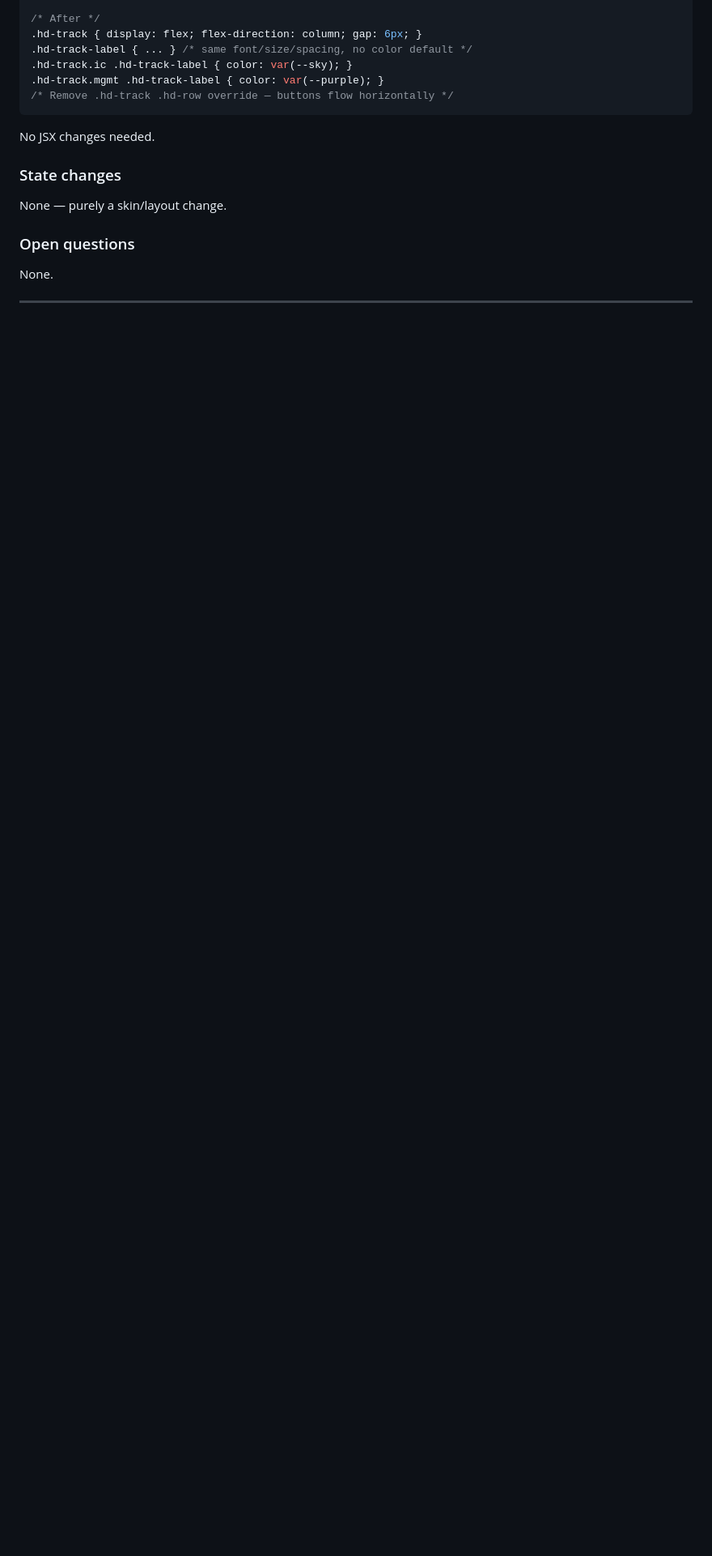
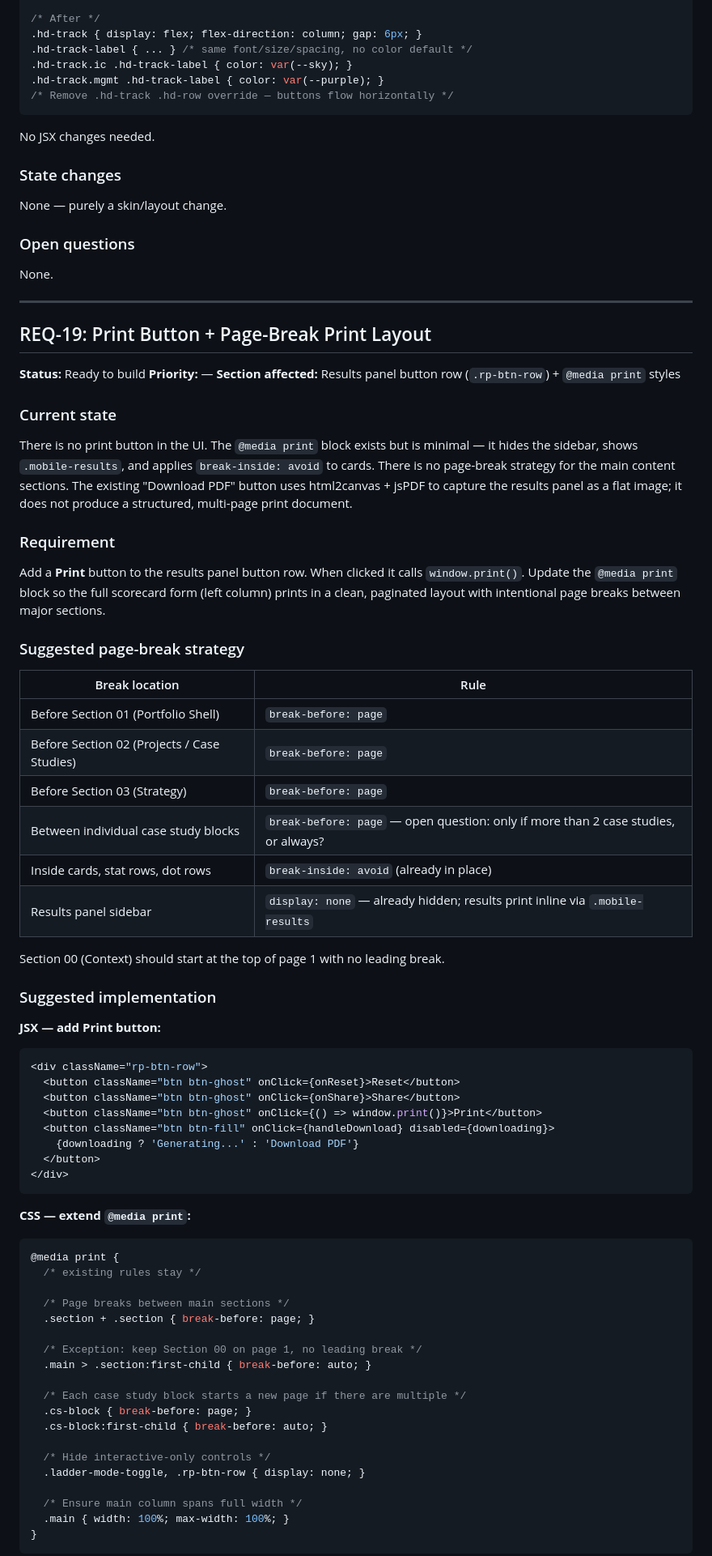
Before and after one commit to MichaelDimmitt/DesignerGrowthprint, a Markdown page: backlog/portfolio-scorecard-requirements.md, the part around one of its changes. Shown at 81% size. GitHub-like rendering; blank space fills up the shorter version.

Commit message:
Add REQ-19: Print button + page-break print layout

````diff
--- a/backlog/portfolio-scorecard-requirements.md
+++ b/backlog/portfolio-scorecard-requirements.md
@@ -1341,3 +1341,69 @@ None.
 
 ---
 
+## REQ-19: Print Button + Page-Break Print Layout
+
+**Status:** Ready to build
+**Priority:** —
+**Section affected:** Results panel button row (`.rp-btn-row`) + `@media print` styles
+
+### Current state
+
+There is no print button in the UI. The `@media print` block exists but is minimal — it hides the sidebar, shows `.mobile-results`, and applies `break-inside: avoid` to cards. There is no page-break strategy for the main content sections. The existing "Download PDF" button uses html2canvas + jsPDF to capture the results panel as a flat image; it does not produce a structured, multi-page print document.
+
+### Requirement
+
+Add a **Print** button to the results panel button row. When clicked it calls `window.print()`. Update the `@media print` block so the full scorecard form (left column) prints in a clean, paginated layout with intentional page breaks between major sections.
+
+### Suggested page-break strategy
+
+| Break location | Rule |
+|---|---|
+| Before Section 01 (Portfolio Shell) | `break-before: page` |
+| Before Section 02 (Projects / Case Studies) | `break-before: page` |
+| Before Section 03 (Strategy) | `break-before: page` |
+| Between individual case study blocks | `break-before: page` — open question: only if more than 2 case studies, or always? |
+| Inside cards, stat rows, dot rows | `break-inside: avoid` (already in place) |
+| Results panel sidebar | `display: none` — already hidden; results print inline via `.mobile-results` |
+
+Section 00 (Context) should start at the top of page 1 with no leading break.
+
+### Suggested implementation
+
+**JSX — add Print button:**
+
+```jsx
+<div className="rp-btn-row">
+  <button className="btn btn-ghost" onClick={onReset}>Reset</button>
+  <button className="btn btn-ghost" onClick={onShare}>Share</button>
+  <button className="btn btn-ghost" onClick={() => window.print()}>Print</button>
+  <button className="btn btn-fill" onClick={handleDownload} disabled={downloading}>
+    {downloading ? 'Generating...' : 'Download PDF'}
+  </button>
+</div>
+```
+
+**CSS — extend `@media print`:**
+
+```css
+@media print {
+  /* existing rules stay */
+
+  /* Page breaks between main sections */
+  .section + .section { break-before: page; }
+
+  /* Exception: keep Section 00 on page 1, no leading break */
+  .main > .section:first-child { break-before: auto; }
+
+  /* Each case study block starts a new page if there are multiple */
+  .cs-block { break-before: page; }
+  .cs-block:first-child { break-before: auto; }
+
+  /* Hide interactive-only controls */
+  .ladder-mode-toggle, .rp-btn-row { display: none; }
+
+  /* Ensure main column spans full width */
+  .main { width: 100%; max-width: 100%; }
+}
+```
+
````
Also changed, not shown: other parts of backlog/portfolio-scorecard-requirements.md (+11 -0 lines).
